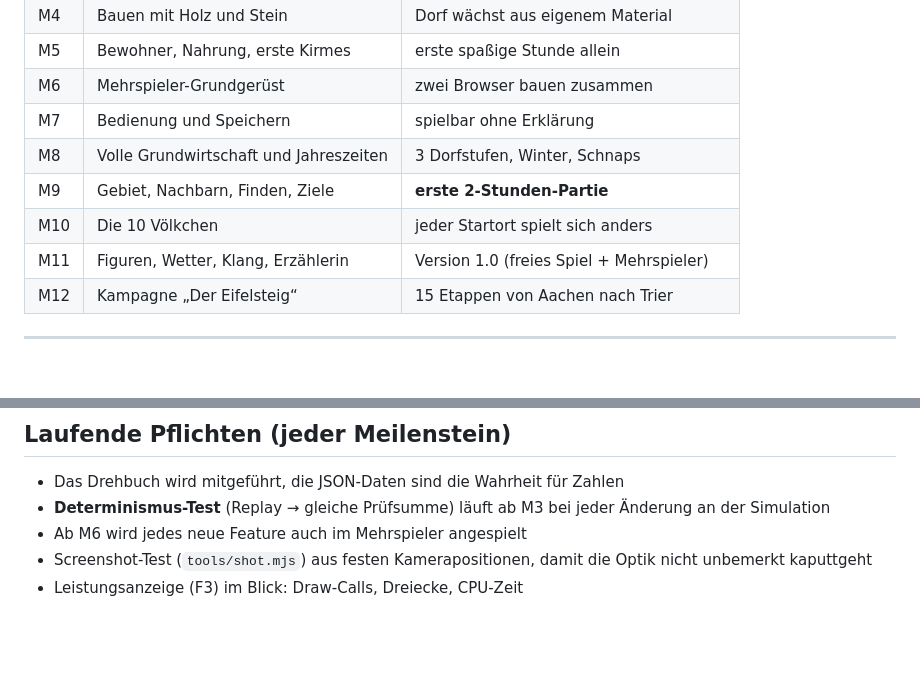
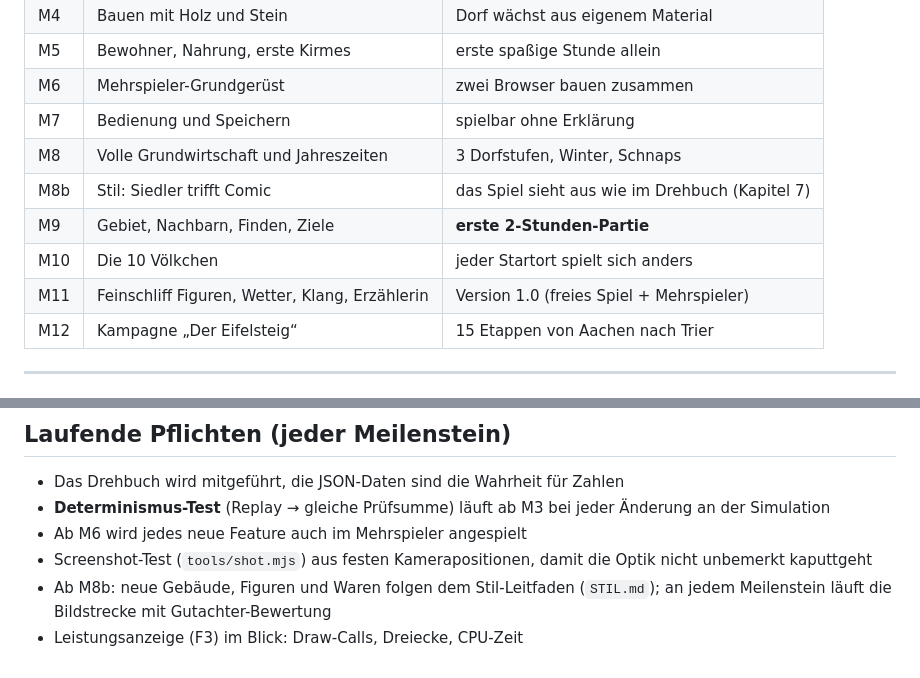
Before and after one commit to wenndemann/die-eifler, a Markdown page: ROADMAP.md, 2 parts joined by grey strips. Drawn GitHub-style; blank space fills up the shorter version.

```diff
--- a/ROADMAP.md
+++ b/ROADMAP.md
@@ -21,9 +21,10 @@ Leitideen:
 | M6 | Mehrspieler-Grundgerüst | zwei Browser bauen zusammen |
 | M7 | Bedienung und Speichern | spielbar ohne Erklärung |
 | M8 | Volle Grundwirtschaft und Jahreszeiten | 3 Dorfstufen, Winter, Schnaps |
+| M8b | Stil: Siedler trifft Comic | das Spiel sieht aus wie im Drehbuch (Kapitel 7) |
 | M9 | Gebiet, Nachbarn, Finden, Ziele | **erste 2-Stunden-Partie** |
 | M10 | Die 10 Völkchen | jeder Startort spielt sich anders |
-| M11 | Figuren, Wetter, Klang, Erzählerin | Version 1.0 (freies Spiel + Mehrspieler) |
+| M11 | Feinschliff Figuren, Wetter, Klang, Erzählerin | Version 1.0 (freies Spiel + Mehrspieler) |
 | M12 | Kampagne „Der Eifelsteig“ | 15 Etappen von Aachen nach Trier |
 
 ---
@@ -295,4 +314,5 @@ Noch nicht drin (kommt später): Schützenhaus und Schützenfest (M9), Regler Bo
 - **Determinismus-Test** (Replay → gleiche Prüfsumme) läuft ab M3 bei jeder Änderung an der Simulation
 - Ab M6 wird jedes neue Feature auch im Mehrspieler angespielt
 - Screenshot-Test (`tools/shot.mjs`) aus festen Kamerapositionen, damit die Optik nicht unbemerkt kaputtgeht
+- Ab M8b: neue Gebäude, Figuren und Waren folgen dem Stil-Leitfaden (`STIL.md`); an jedem Meilenstein läuft die Bildstrecke mit Gutachter-Bewertung
 - Leistungsanzeige (F3) im Blick: Draw-Calls, Dreiecke, CPU-Zeit
```
Also changed, not shown: other parts of ROADMAP.md (+22 -4 lines), DREHBUCH.md (+2 -0 lines).
